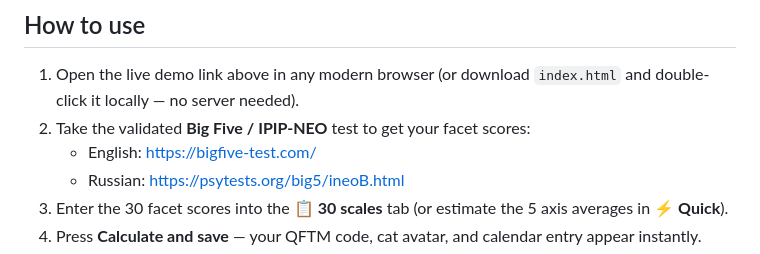
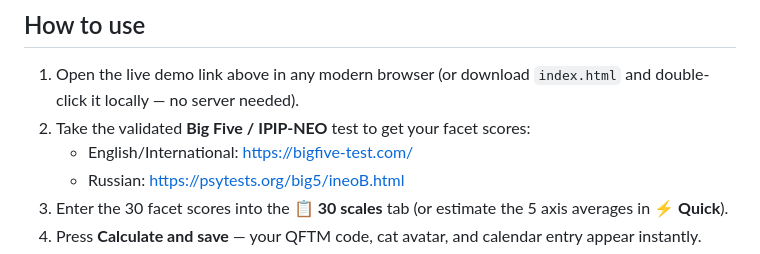
Before and after one commit to Daniil-Myagkov/qftm-1024, a Markdown page: README.md, the part around the change. GitHub-like rendering.

```diff
--- a/README.md
+++ b/README.md
@@ -44,7 +44,7 @@ Each of the five factors is split into four zones — `0–30`, `31–50`, `51
 
 1. Open the live demo link above in any modern browser (or download `index.html` and double-click it locally — no server needed).
 2. Take the validated **Big Five / IPIP-NEO** test to get your facet scores:
-   - English: https://bigfive-test.com/
+   - English/International: https://bigfive-test.com/
    - Russian: https://psytests.org/big5/ineoB.html
 3. Enter the 30 facet scores into the **📋 30 scales** tab (or estimate the 5 axis averages in **⚡ Quick**).
 4. Press **Calculate and save** — your QFTM code, cat avatar, and calendar entry appear instantly.
```
